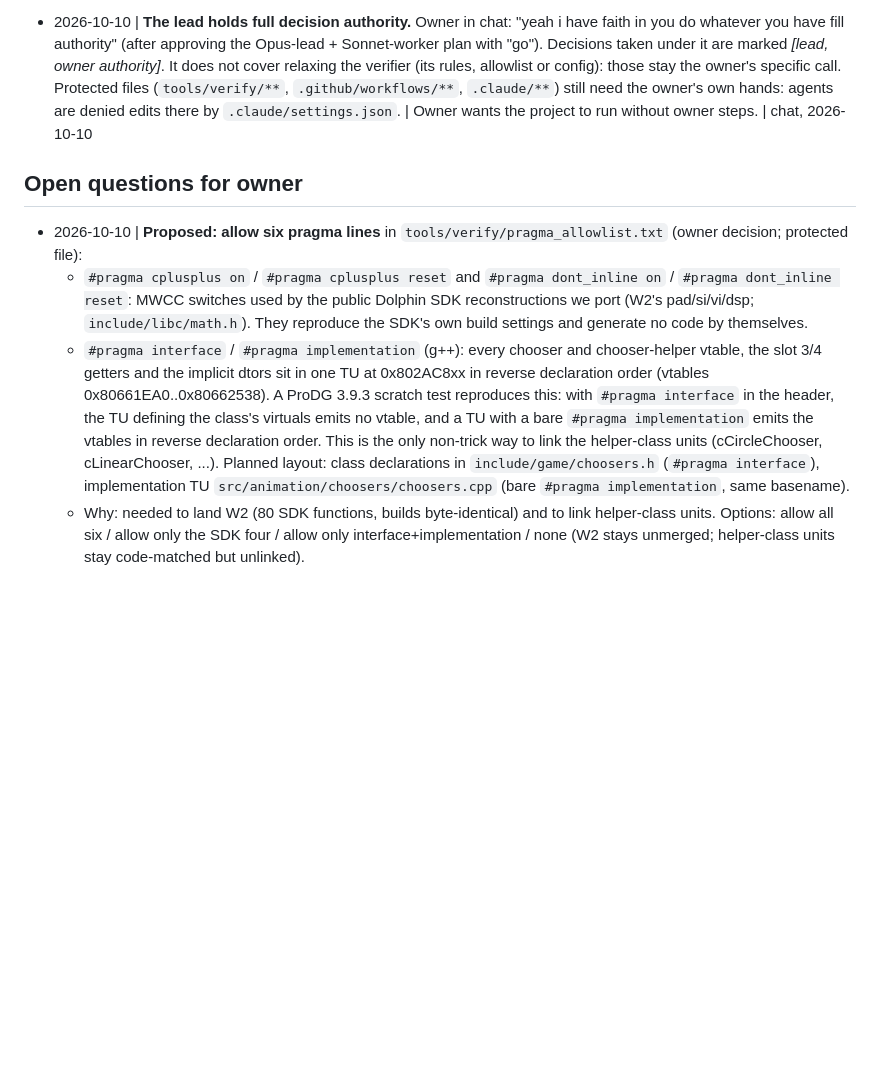
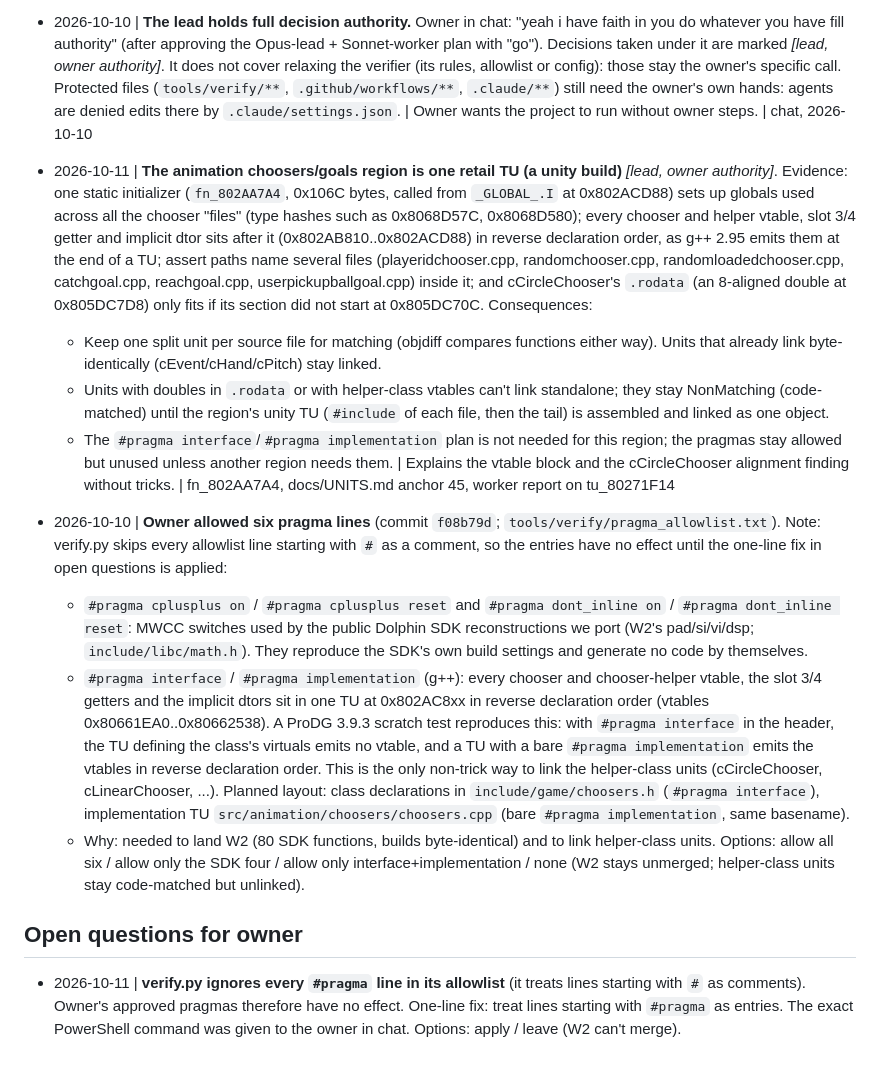
Before and after one commit to ptitty12/decompile_mvp_04, a Markdown page: docs/DECISIONS.md, the part around the change. Drawn GitHub-style; blank space fills up the shorter version.

Commit message:
docs: DECISIONS: chooser region is one unity TU; pragma allowlist status
Records the unity-build evidence and its linking consequences, marks the
owner's pragma allowlist as decided, and files the verify.py allowlist bug
(every '#pragma' entry is read as a comment) as an open question.

Co-Authored-By: Claude Opus 5.5 <noreply@anthropic.com>

```diff
--- a/docs/DECISIONS.md
+++ b/docs/DECISIONS.md
@@ -48,10 +48,18 @@ Agents may propose entries under "Open questions"; only the owner moves them to
 
 - 2026-10-10 | **Verifier rename/code-less-unit fix installed by the owner** (commit `87d2cc9`): functions missing by name fall back to (unit, address, size); code-less units are skipped at the unit level. | Two false positives blocked pushing new units. | Tested PASS on both false-positive cases, FAIL on synthetic real drops.
 - 2026-10-10 | **The lead holds full decision authority.** Owner in chat: "yeah i have faith in you do whatever you have fill authority" (after approving the Opus-lead + Sonnet-worker plan with "go"). Decisions taken under it are marked *[lead, owner authority]*. It does not cover relaxing the verifier (its rules, allowlist or config): those stay the owner's specific call. Protected files (`tools/verify/**`, `.github/workflows/**`, `.claude/**`) still need the owner's own hands: agents are denied edits there by `.claude/settings.json`. | Owner wants the project to run without owner steps. | chat, 2026-10-10
+- 2026-10-11 | **The animation choosers/goals region is one retail TU (a unity build)** *[lead, owner authority]*. Evidence: one static initializer (`fn_802AA7A4`, 0x106C bytes, called from `_GLOBAL_.I` at 0x802ACD88) sets up globals used across all the chooser "files" (type hashes such as 0x8068D57C, 0x8068D580); every chooser and helper vtable, slot 3/4 getter and implicit dtor sits after it (0x802AB810..0x802ACD88) in reverse declaration order, as g++ 2.95 emits them at the end of a TU; assert paths name several files (playeridchooser.cpp, randomchooser.cpp, randomloadedchooser.cpp, catchgoal.cpp, reachgoal.cpp, userpickupballgoal.cpp) inside it; and cCircleChooser's `.rodata` (an 8-aligned double at 0x805DC7D8) only fits if its section did not start at 0x805DC70C. Consequences:
+  - Keep one split unit per source file for matching (objdiff compares functions either way). Units that already link byte-identically (cEvent/cHand/cPitch) stay linked.
+  - Units with doubles in `.rodata` or with helper-class vtables can't link standalone; they stay NonMatching (code-matched) until the region's unity TU (`#include` of each file, then the tail) is assembled and linked as one object.
+  - The `#pragma interface`/`#pragma implementation` plan is not needed for this region; the pragmas stay allowed but unused unless another region needs them.
+  | Explains the vtable block and the cCircleChooser alignment finding without tricks. | fn_802AA7A4, docs/UNITS.md anchor 45, worker report on tu_80271F14
+
+- 2026-10-10 | **Owner allowed six pragma lines** (commit `f08b79d`; `tools/verify/pragma_allowlist.txt`). Note: verify.py skips every allowlist line starting with `#` as a comment, so the entries have no effect until the one-line fix in open questions is applied:
+  - `#pragma cplusplus on` / `#pragma cplusplus reset` and `#pragma dont_inline on` / `#pragma dont_inline reset`: MWCC switches used by the public Dolphin SDK reconstructions we port (W2's pad/si/vi/dsp; `include/libc/math.h`). They reproduce the SDK's own build settings and generate no code by themselves.
+  - `#pragma interface` / `#pragma implementation` (g++): every chooser and chooser-helper vtable, the slot 3/4 getters and the implicit dtors sit in one TU at 0x802AC8xx in reverse declaration order (vtables 0x80661EA0..0x80662538). A ProDG 3.9.3 scratch test reproduces this: with `#pragma interface` in the header, the TU defining the class's virtuals emits no vtable, and a TU with a bare `#pragma implementation` emits the vtables in reverse declaration order. This is the only non-trick way to link the helper-class units (cCircleChooser, cLinearChooser, ...). Planned layout: class declarations in `include/game/choosers.h` (`#pragma interface`), implementation TU `src/animation/choosers/choosers.cpp` (bare `#pragma implementation`, same basename).
+  - Why: needed to land W2 (80 SDK functions, builds byte-identical) and to link helper-class units. Options: allow all six / allow only the SDK four / allow only interface+implementation / none (W2 stays unmerged; helper-class units stay code-matched but unlinked).
+
 ## Open questions for owner
 <!-- YYYY-MM-DD | question | context | options -->
 
-- 2026-10-10 | **Proposed: allow six pragma lines** in `tools/verify/pragma_allowlist.txt` (owner decision; protected file):
-  - `#pragma cplusplus on` / `#pragma cplusplus reset` and `#pragma dont_inline on` / `#pragma dont_inline reset`: MWCC switches used by the public Dolphin SDK reconstructions we port (W2's pad/si/vi/dsp; `include/libc/math.h`). They reproduce the SDK's own build settings and generate no code by themselves.
-  - `#pragma interface` / `#pragma implementation` (g++): every chooser and chooser-helper vtable, the slot 3/4 getters and the implicit dtors sit in one TU at 0x802AC8xx in reverse declaration order (vtables 0x80661EA0..0x80662538). A ProDG 3.9.3 scratch test reproduces this: with `#pragma interface` in the header, the TU defining the class's virtuals emits no vtable, and a TU with a bare `#pragma implementation` emits the vtables in reverse declaration order. This is the only non-trick way to link the helper-class units (cCircleChooser, cLinearChooser, ...). Planned layout: class declarations in `include/game/choosers.h` (`#pragma interface`), implementation TU `src/animation/choosers/choosers.cpp` (bare `#pragma implementation`, same basename).
-  - Why: needed to land W2 (80 SDK functions, builds byte-identical) and to link helper-class units. Options: allow all six / allow only the SDK four / allow only interface+implementation / none (W2 stays unmerged; helper-class units stay code-matched but unlinked).
+- 2026-10-11 | **verify.py ignores every `#pragma` line in its allowlist** (it treats lines starting with `#` as comments). Owner's approved pragmas therefore have no effect. One-line fix: treat lines starting with `#pragma` as entries. The exact PowerShell command was given to the owner in chat. Options: apply / leave (W2 can't merge).
```
